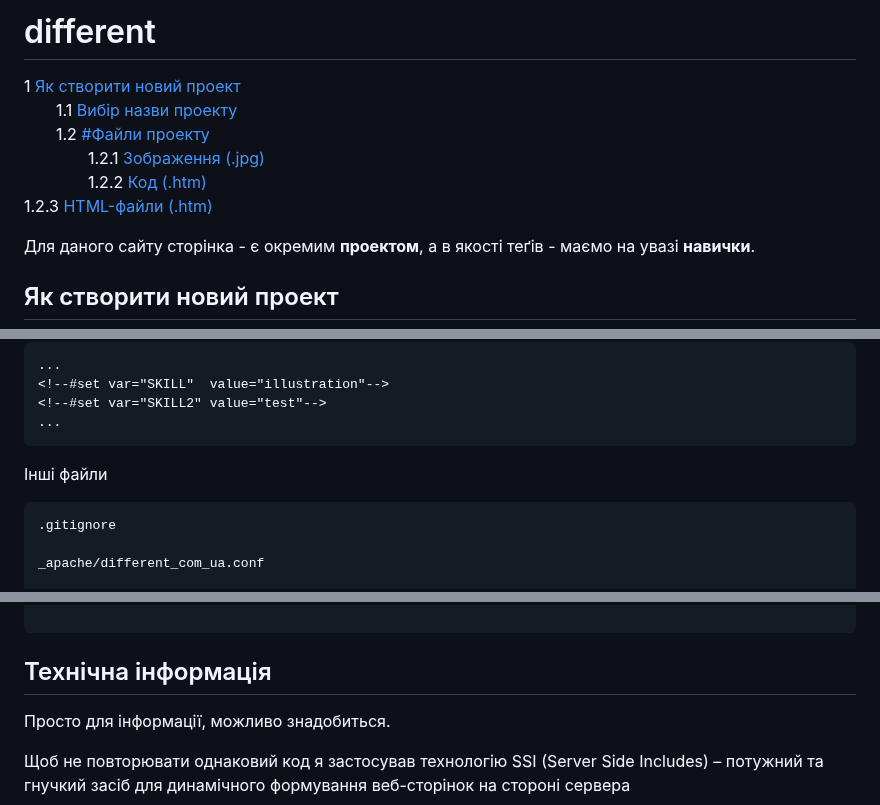
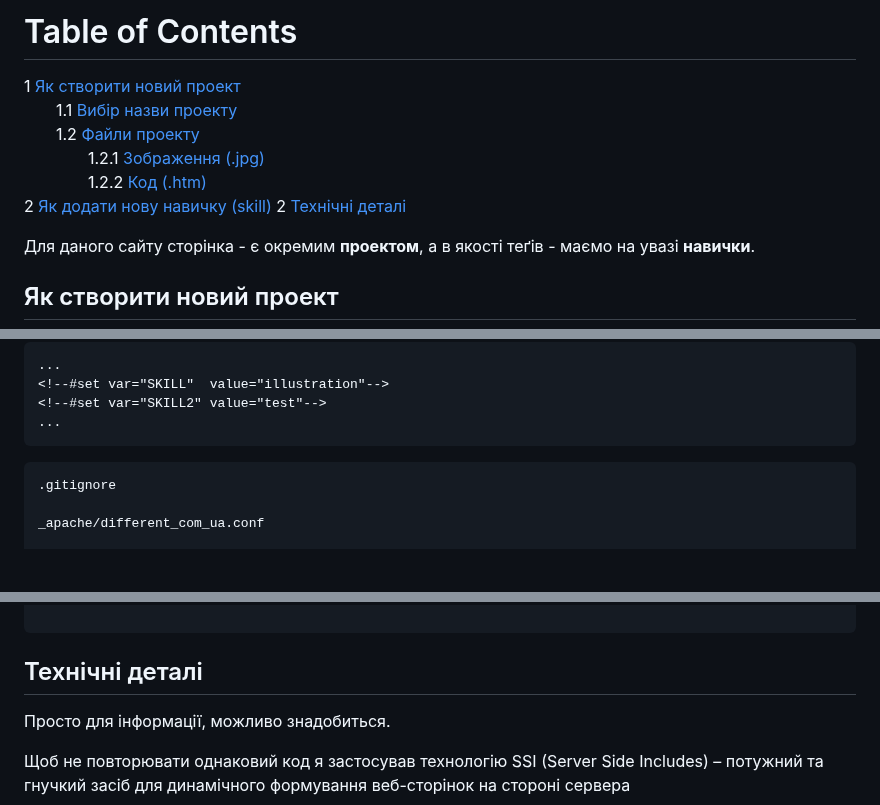
Before and after one commit to olexsyn/different, a Markdown page: README.md, 3 parts joined by grey strips. Rendered like a GitHub page; blank space fills up the shorter version.

````diff
--- a/README.md
+++ b/README.md
@@ -1,11 +1,12 @@
-# different
+# Table of Contents
 
 1 [Як створити новий проект](#Як-створити-новий-проект)
   1.1 [Вибір назви проекту](#Вибір-назви-проекту)
-  1.2 [#Файли проекту](#Файли-проекту)
+  1.2 [Файли проекту](#Файли-проекту)
     1.2.1 [Зображення (.jpg)](#Зображення-jpg)
     1.2.2 [Код (.htm)](#Код-htm)
-    1.2.3 [HTML-файли (.htm)](#HTML-файли-htm)
+2 [Як додати нову навичку (skill)](#Як-додати-нову-навичку-skill)
+2 [Технічні деталі](#Технічні-деталі)
 
 
 Для даного сайту сторінка - є окремим **проектом**, а в якості теґів - маємо на увазі **навички**.
@@ -139,8 +140,6 @@ _all.htm - використовується на головній сторінц
 ```
 
 
-Інші файли
-
 ```
 .gitignore
 
@@ -185,7 +184,7 @@ public_html/about/sashakosmos.jpg
 
 ```
 
-## Технічна інформація
+## Технічні деталі
 
 Просто для інформації, можливо знадобиться.
 
````
